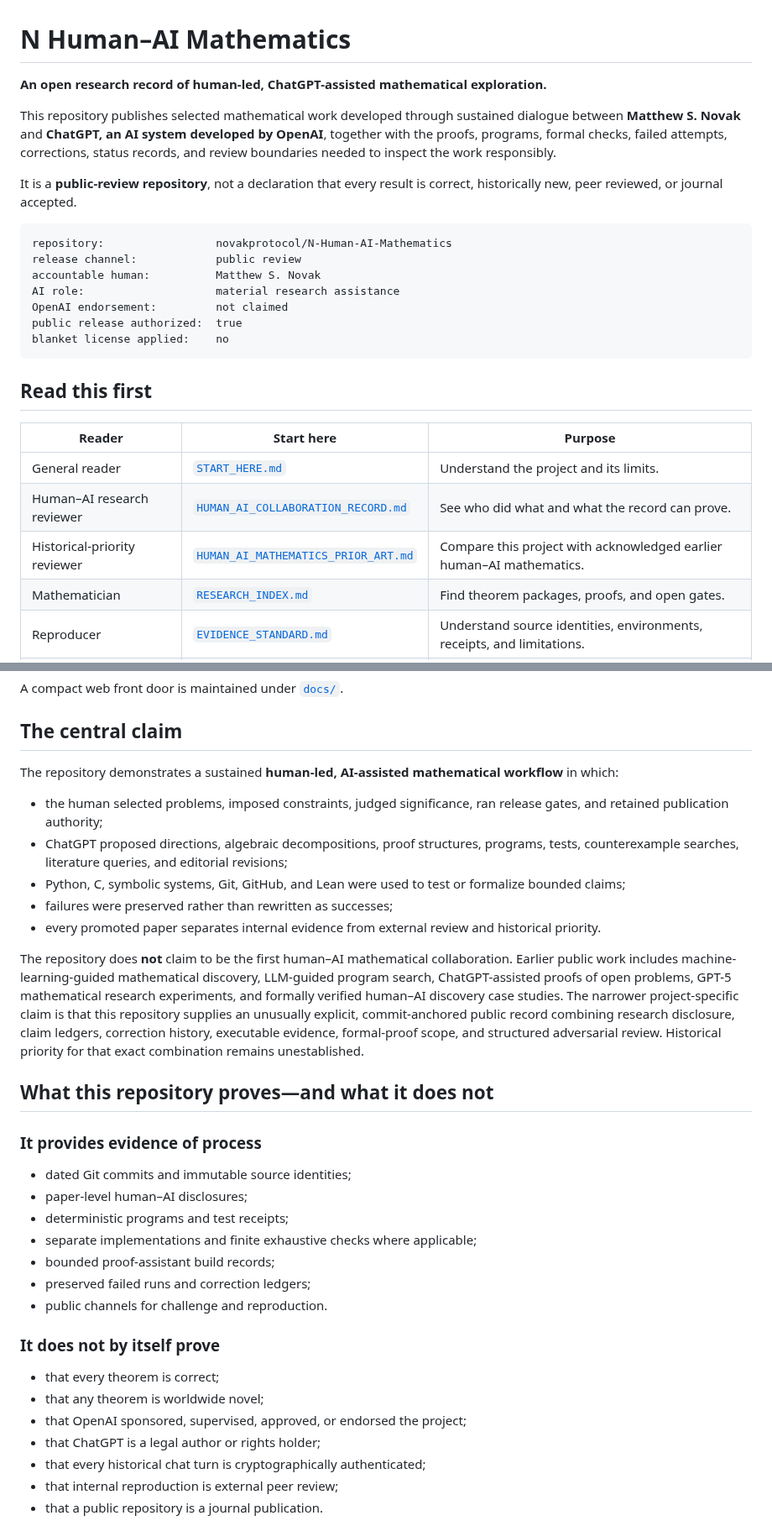
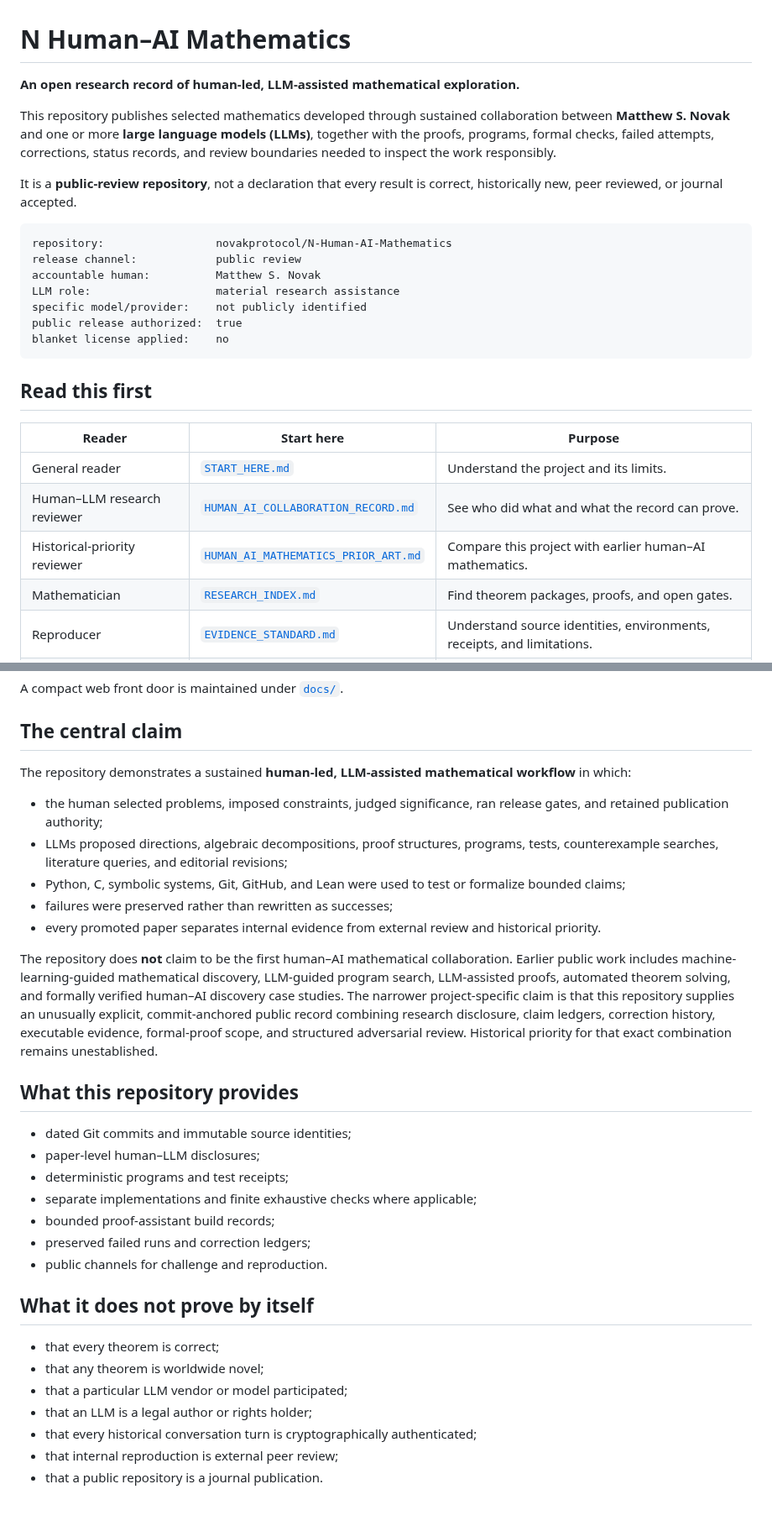
Before and after one commit to novakprotocol/N-Human-AI-Mathematics, a Markdown page: README.md, 2 parts joined by grey strips. Shown at 84% size. GitHub-like rendering.

Commit message:
Replace model and provider branding with Human plus LLM wording

````diff
--- a/README.md
+++ b/README.md
@@ -1,8 +1,8 @@
 # N Human–AI Mathematics
 
-**An open research record of human-led, ChatGPT-assisted mathematical exploration.**
+**An open research record of human-led, LLM-assisted mathematical exploration.**
 
-This repository publishes selected mathematical work developed through sustained dialogue between **Matthew S. Novak** and **ChatGPT, an AI system developed by OpenAI**, together with the proofs, programs, formal checks, failed attempts, corrections, status records, and review boundaries needed to inspect the work responsibly.
+This repository publishes selected mathematics developed through sustained collaboration between **Matthew S. Novak** and one or more **large language models (LLMs)**, together with the proofs, programs, formal checks, failed attempts, corrections, status records, and review boundaries needed to inspect the work responsibly.
 
 It is a **public-review repository**, not a declaration that every result is correct, historically new, peer reviewed, or journal accepted.
 
@@ -10,8 +10,8 @@ It is a **public-review repository**, not a declaration that every result is cor
 repository:                 novakprotocol/N-Human-AI-Mathematics
 release channel:            public review
 accountable human:          Matthew S. Novak
-AI role:                    material research assistance
-OpenAI endorsement:         not claimed
+LLM role:                   material research assistance
+specific model/provider:    not publicly identified
 public release authorized:  true
 blanket license applied:    no
 ```
@@ -21,8 +21,8 @@ blanket license applied:    no
 | Reader | Start here | Purpose |
 |---|---|---|
 | General reader | [`START_HERE.md`](START_HERE.md) | Understand the project and its limits. |
-| Human–AI research reviewer | [`HUMAN_AI_COLLABORATION_RECORD.md`](HUMAN_AI_COLLABORATION_RECORD.md) | See who did what and what the record can prove. |
-| Historical-priority reviewer | [`HUMAN_AI_MATHEMATICS_PRIOR_ART.md`](HUMAN_AI_MATHEMATICS_PRIOR_ART.md) | Compare this project with acknowledged earlier human–AI mathematics. |
+| Human–LLM research reviewer | [`HUMAN_AI_COLLABORATION_RECORD.md`](HUMAN_AI_COLLABORATION_RECORD.md) | See who did what and what the record can prove. |
+| Historical-priority reviewer | [`HUMAN_AI_MATHEMATICS_PRIOR_ART.md`](HUMAN_AI_MATHEMATICS_PRIOR_ART.md) | Compare this project with earlier human–AI mathematics. |
 | Mathematician | [`RESEARCH_INDEX.md`](RESEARCH_INDEX.md) | Find theorem packages, proofs, and open gates. |
 | Reproducer | [`EVIDENCE_STANDARD.md`](EVIDENCE_STANDARD.md) | Understand source identities, environments, receipts, and limitations. |
 | Adversarial reviewer | [`OPEN_REVIEW_CHALLENGE.md`](OPEN_REVIEW_CHALLENGE.md) | Submit a counterexample, proof gap, prior-art match, or reproduction. |
@@ -33,35 +33,33 @@ A compact web front door is maintained under [`docs/`](docs/).
 
 ## The central claim
 
-The repository demonstrates a sustained **human-led, AI-assisted mathematical workflow** in which:
+The repository demonstrates a sustained **human-led, LLM-assisted mathematical workflow** in which:
 
 - the human selected problems, imposed constraints, judged significance, ran release gates, and retained publication authority;
-- ChatGPT proposed directions, algebraic decompositions, proof structures, programs, tests, counterexample searches, literature queries, and editorial revisions;
+- LLMs proposed directions, algebraic decompositions, proof structures, programs, tests, counterexample searches, literature queries, and editorial revisions;
 - Python, C, symbolic systems, Git, GitHub, and Lean were used to test or formalize bounded claims;
 - failures were preserved rather than rewritten as successes;
 - every promoted paper separates internal evidence from external review and historical priority.
 
-The repository does **not** claim to be the first human–AI mathematical collaboration. Earlier public work includes machine-learning-guided mathematical discovery, LLM-guided program search, ChatGPT-assisted proofs of open problems, GPT-5 mathematical research experiments, and formally verified human–AI discovery case studies. The narrower project-specific claim is that this repository supplies an unusually explicit, commit-anchored public record combining research disclosure, claim ledgers, correction history, executable evidence, formal-proof scope, and structured adversarial review. Historical priority for that exact combination remains unestablished.
+The repository does **not** claim to be the first human–AI mathematical collaboration. Earlier public work includes machine-learning-guided mathematical discovery, LLM-guided program search, LLM-assisted proofs, automated theorem solving, and formally verified human–AI discovery case studies. The narrower project-specific claim is that this repository supplies an unusually explicit, commit-anchored public record combining research disclosure, claim ledgers, correction history, executable evidence, formal-proof scope, and structured adversarial review. Historical priority for that exact combination remains unestablished.
 
-## What this repository proves—and what it does not
-
-### It provides evidence of process
+## What this repository provides
 
 - dated Git commits and immutable source identities;
-- paper-level human–AI disclosures;
+- paper-level human–LLM disclosures;
 - deterministic programs and test receipts;
 - separate implementations and finite exhaustive checks where applicable;
 - bounded proof-assistant build records;
 - preserved failed runs and correction ledgers;
 - public channels for challenge and reproduction.
 
-### It does not by itself prove
+## What it does not prove by itself
 
 - that every theorem is correct;
 - that any theorem is worldwide novel;
-- that OpenAI sponsored, supervised, approved, or endorsed the project;
-- that ChatGPT is a legal author or rights holder;
-- that every historical chat turn is cryptographically authenticated;
+- that a particular LLM vendor or model participated;
+- that an LLM is a legal author or rights holder;
+- that every historical conversation turn is cryptographically authenticated;
 - that internal reproduction is external peer review;
 - that a public repository is a journal publication.
 
````
Also changed, not shown: other parts of README.md (+4 -6 lines).
